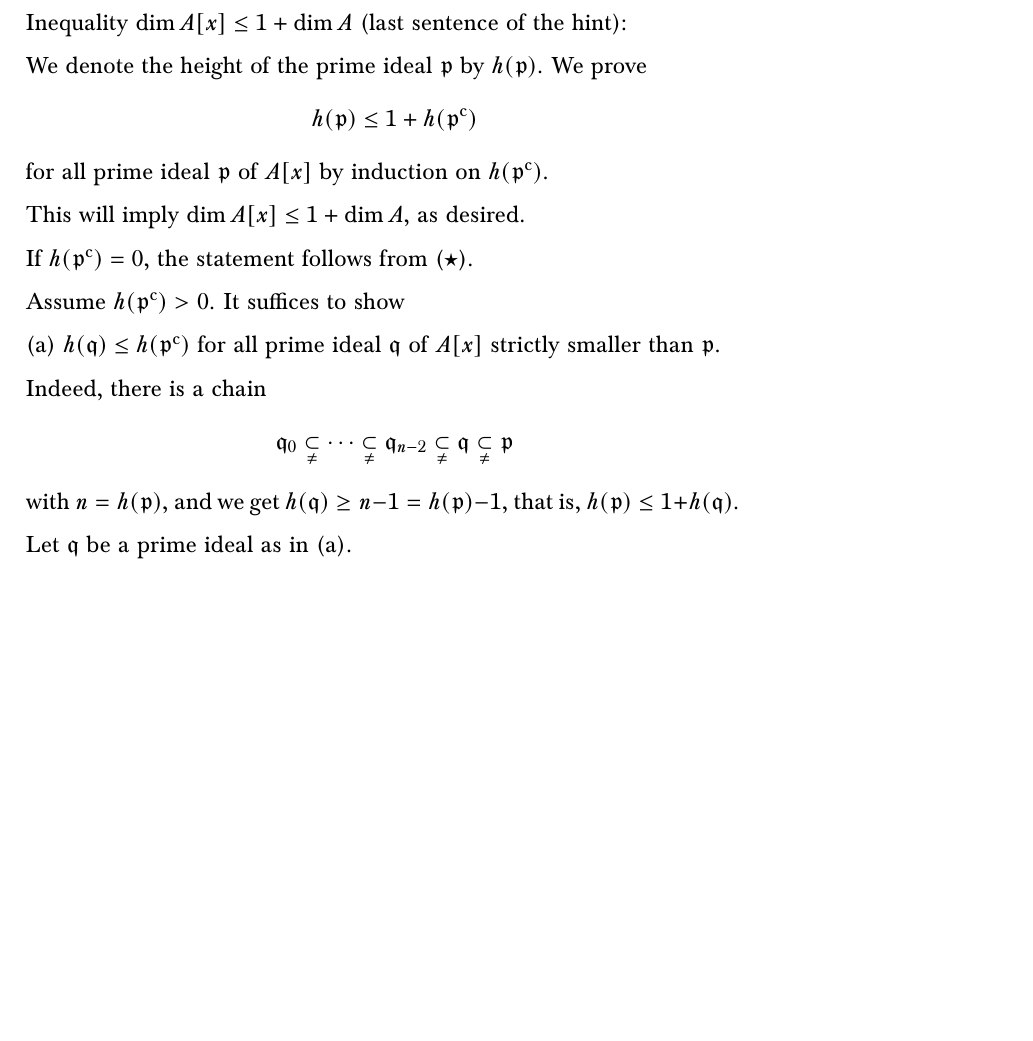
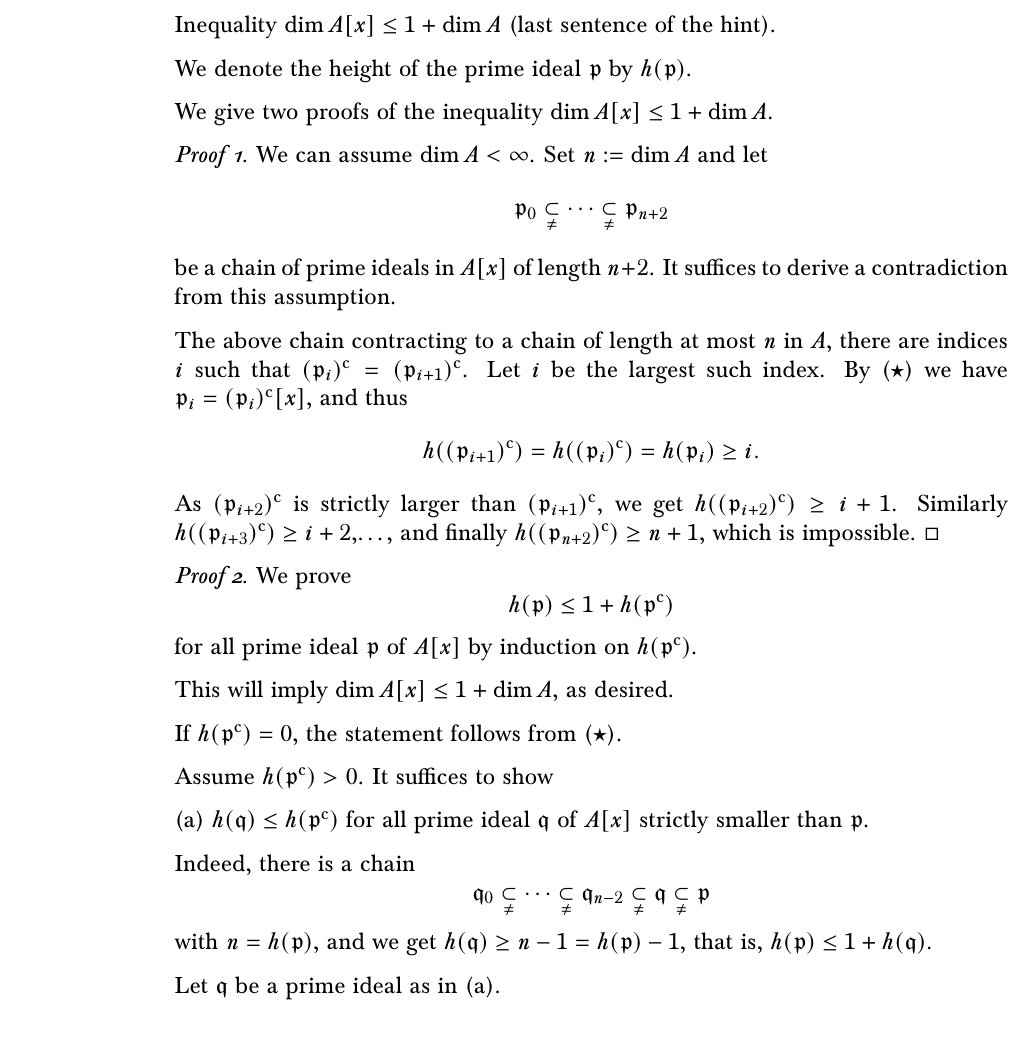
Before and after one commit to Pierre-Yves-Gaillard/Atiyah_MacDonald_c, a LaTeX document (Atiyah_MacDonald_c.tex): part of page 57 of 58 before the commit and part of page 46 of 47 after it, cut so that both start at the same text, the shorter picture padded with empty space. Compiled offline with pdfLaTeX.

Commit message:
Update Atiyah_MacDonald_c.tex

```diff
--- a/Atiyah_MacDonald_c.tex
+++ b/Atiyah_MacDonald_c.tex
@@ -8,8 +8,8 @@
 \usepackage[T1]{fontenc}
 \usepackage[utf8]{inputenc}
 \usepackage{amssymb,amsmath,amsthm}
-\usepackage[papersize={400pt,520pt},margin=15pt]{geometry}% e-readers
-%\usepackage{geometry}% normal
+%\usepackage[papersize={400pt,520pt},margin=15pt]{geometry}% e-readers
+\usepackage{geometry}% normal
 %\usepackage[margin=15pt]{geometry} old
 %\usepackage[papersize={4.5in,6in},margin=0.5cm]{geometry} old
 %\usepackage[parfill]{parskip}%https://tex.stackexchange.com/questions/133003/using-the-parskip-package-i-find-the-space-between-subtitles-ugly
@@ -1561,9 +1561,25 @@ Second sentence of the hint: see Proposition 11.13 p.~121 of the book.
 
 Inequality $\oo{height }\mf p[x]\le m$: see Corollary 11.16 p.~121 of the book.
 
-Inequality $\dim A[x]\le1+\dim A$ (last sentence of the hint):
-
-We denote the height of the prime ideal $\mf p$ by $h(\mf p)$. We prove
+Inequality $\dim A[x]\le1+\dim A$ (last sentence of the hint).
+
+We denote the height of the prime ideal $\mf p$ by $h(\mf p)$.
+
+We give two proofs of the inequality $\dim A[x]\le1+\dim A$.
+
+\emph{Proof 1.} We can assume $\dim A<\infty$. Set $n:=\dim A$ and let
+$$
+\mf p_0\underset\ne\subset\cdots\underset\ne\subset\mf p_{n+2}
+$$
+be a chain of prime ideals in $A[x]$ of length $n+2$. It suffices to derive a contradiction from this assumption.
+
+The above chain contracting to a chain of length at most $n$ in $A$, there are indices $i$ such that $(\mf p_i)^{\oo c}=(\mf p_{i+1})^{\oo c}$. Let $i$ be the largest such index. By ($\star$) we have $\mf p_i=(\mf p_i)^{\oo c}[x]$, and thus
+$$
+h((\mf p_{i+1})^{\oo c})=h((\mf p_i)^{\oo c})=h(\mf p_i)\ge i.
+$$
+As $(\mf p_{i+2})^{\oo c}$ is strictly larger than $(\mf p_{i+1})^{\oo c}$, we get $h((\mf p_{i+2})^{\oo c})\ge i+1$. Similarly $h((\mf p_{i+3})^{\oo c})\ge i+2$,\dots, and finally $h((\mf p_{n+2})^{\oo c})\ge n+1$, which is impossible. $\square$
+
+\emph{Proof 2.} We prove
 $$
 h(\mf p)\le1+h(\mf p^{\oo c})
 $$
```
Also changed, not shown: Atiyah_MacDonald_c.tex (6 more changed lines).
